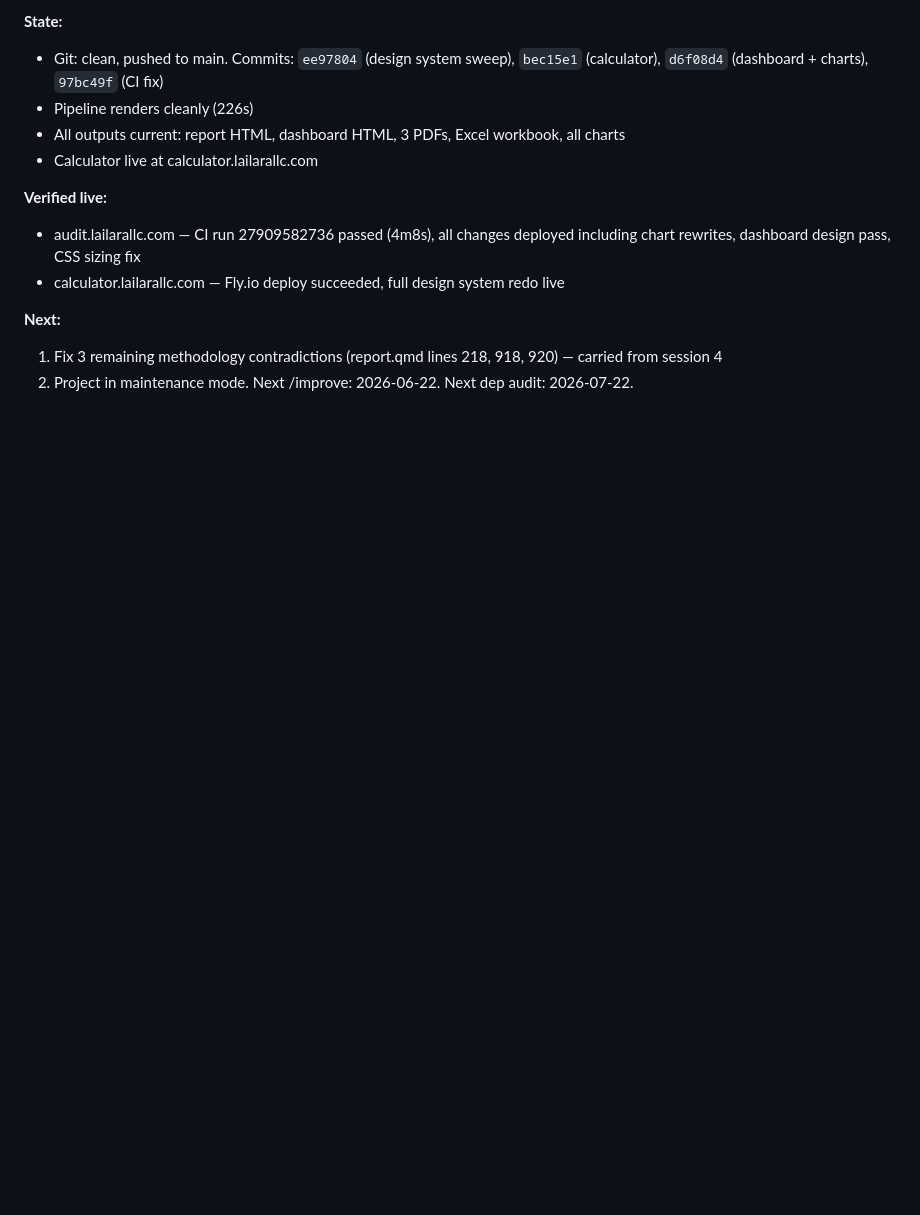
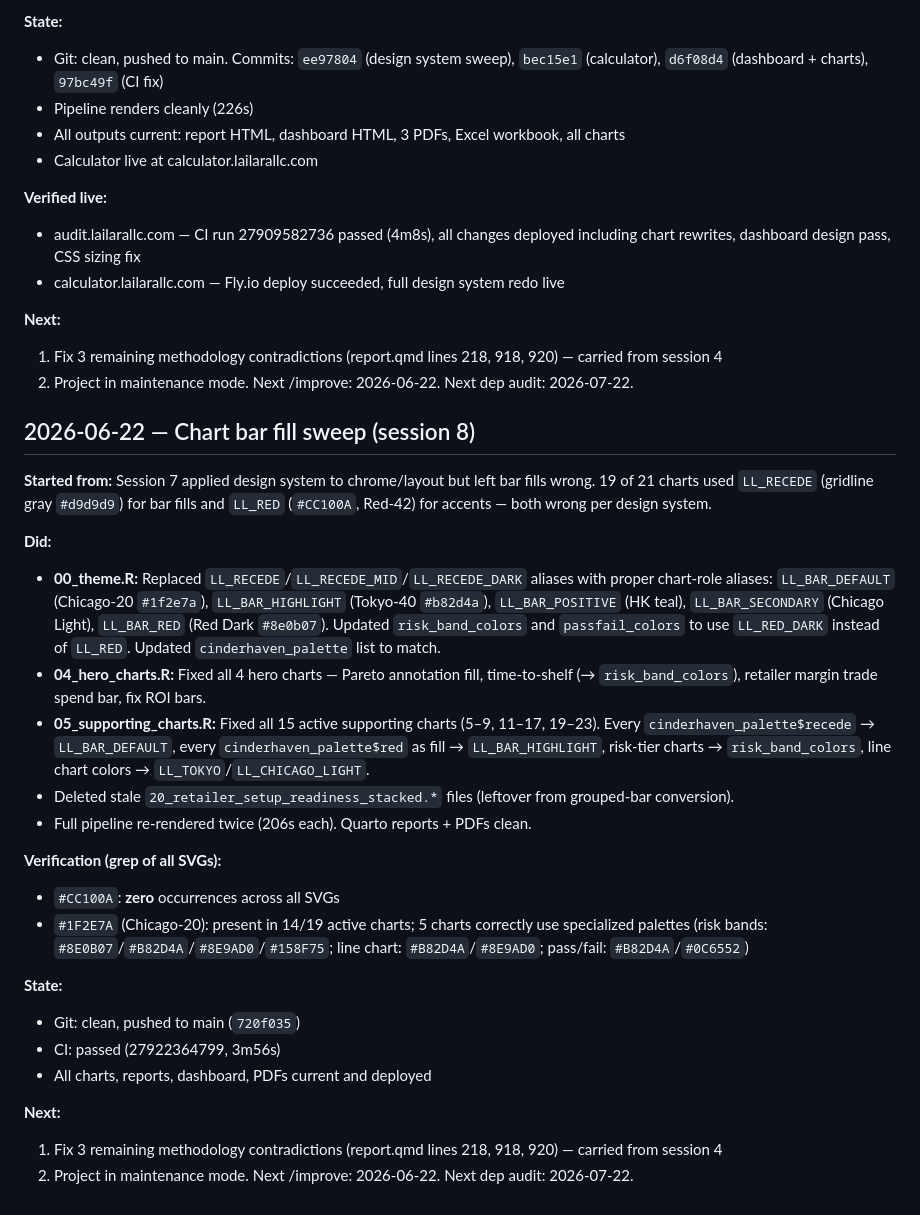
Before and after one commit to MsShawnP/product-data-health-audit, a Markdown page: HANDOFF.md, the part around the change. Drawn GitHub-style; blank space fills up the shorter version.

Commit message:
Update HANDOFF.md with session 8 bar fill sweep
Co-Authored-By: Claude Opus 4.6 <noreply@anthropic.com>

```diff
--- a/HANDOFF.md
+++ b/HANDOFF.md
@@ -378,3 +378,27 @@ The full pipeline builds, all reports render, CI is green, and the site is live
 **Next:**
 1. Fix 3 remaining methodology contradictions (report.qmd lines 218, 918, 920) — carried from session 4
 2. Project in maintenance mode. Next /improve: 2026-06-22. Next dep audit: 2026-07-22.
+
+## 2026-06-22 — Chart bar fill sweep (session 8)
+
+**Started from:** Session 7 applied design system to chrome/layout but left bar fills wrong. 19 of 21 charts used `LL_RECEDE` (gridline gray `#d9d9d9`) for bar fills and `LL_RED` (`#CC100A`, Red-42) for accents — both wrong per design system.
+
+**Did:**
+- **00_theme.R:** Replaced `LL_RECEDE`/`LL_RECEDE_MID`/`LL_RECEDE_DARK` aliases with proper chart-role aliases: `LL_BAR_DEFAULT` (Chicago-20 `#1f2e7a`), `LL_BAR_HIGHLIGHT` (Tokyo-40 `#b82d4a`), `LL_BAR_POSITIVE` (HK teal), `LL_BAR_SECONDARY` (Chicago Light), `LL_BAR_RED` (Red Dark `#8e0b07`). Updated `risk_band_colors` and `passfail_colors` to use `LL_RED_DARK` instead of `LL_RED`. Updated `cinderhaven_palette` list to match.
+- **04_hero_charts.R:** Fixed all 4 hero charts — Pareto annotation fill, time-to-shelf (→ `risk_band_colors`), retailer margin trade spend bar, fix ROI bars.
+- **05_supporting_charts.R:** Fixed all 15 active supporting charts (5–9, 11–17, 19–23). Every `cinderhaven_palette$recede` → `LL_BAR_DEFAULT`, every `cinderhaven_palette$red` as fill → `LL_BAR_HIGHLIGHT`, risk-tier charts → `risk_band_colors`, line chart colors → `LL_TOKYO`/`LL_CHICAGO_LIGHT`.
+- Deleted stale `20_retailer_setup_readiness_stacked.*` files (leftover from grouped-bar conversion).
+- Full pipeline re-rendered twice (206s each). Quarto reports + PDFs clean.
+
+**Verification (grep of all SVGs):**
+- `#CC100A`: **zero** occurrences across all SVGs
+- `#1F2E7A` (Chicago-20): present in 14/19 active charts; 5 charts correctly use specialized palettes (risk bands: `#8E0B07`/`#B82D4A`/`#8E9AD0`/`#158F75`; line chart: `#B82D4A`/`#8E9AD0`; pass/fail: `#B82D4A`/`#0C6552`)
+
+**State:**
+- Git: clean, pushed to main (`720f035`)
+- CI: passed (27922364799, 3m56s)
+- All charts, reports, dashboard, PDFs current and deployed
+
+**Next:**
+1. Fix 3 remaining methodology contradictions (report.qmd lines 218, 918, 920) — carried from session 4
+2. Project in maintenance mode. Next /improve: 2026-06-22. Next dep audit: 2026-07-22.
```
